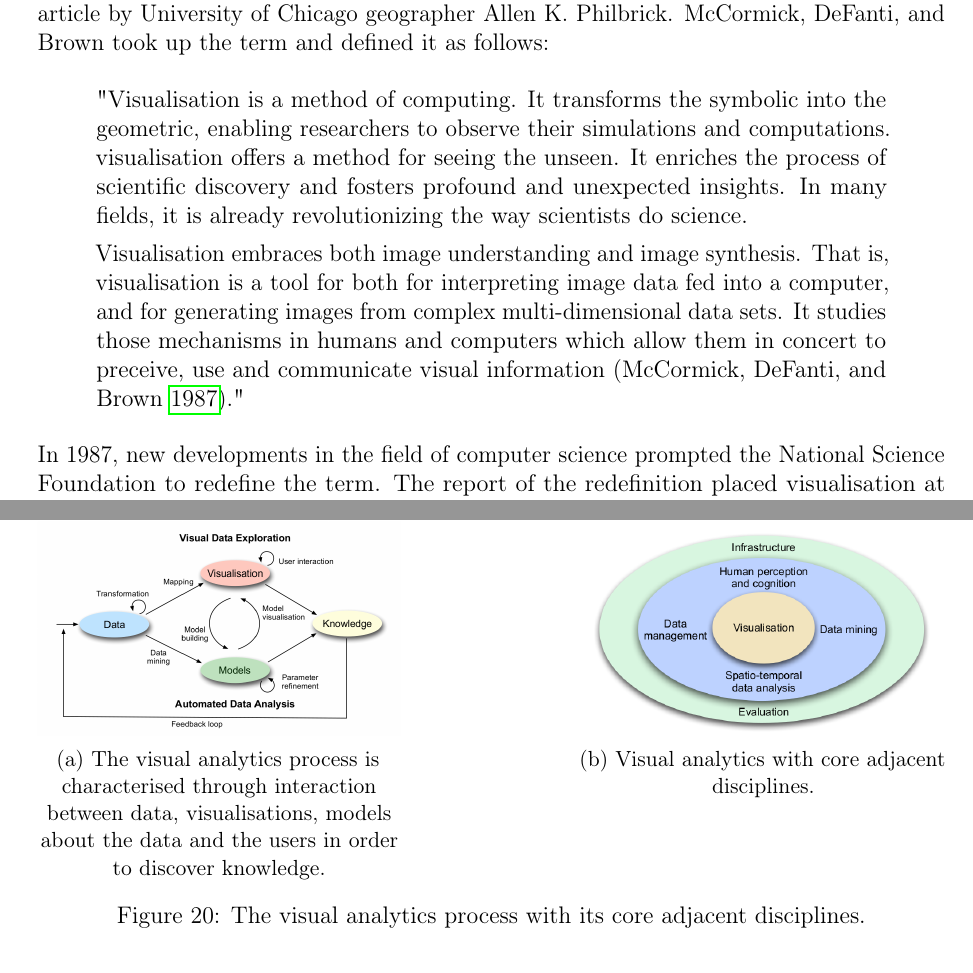
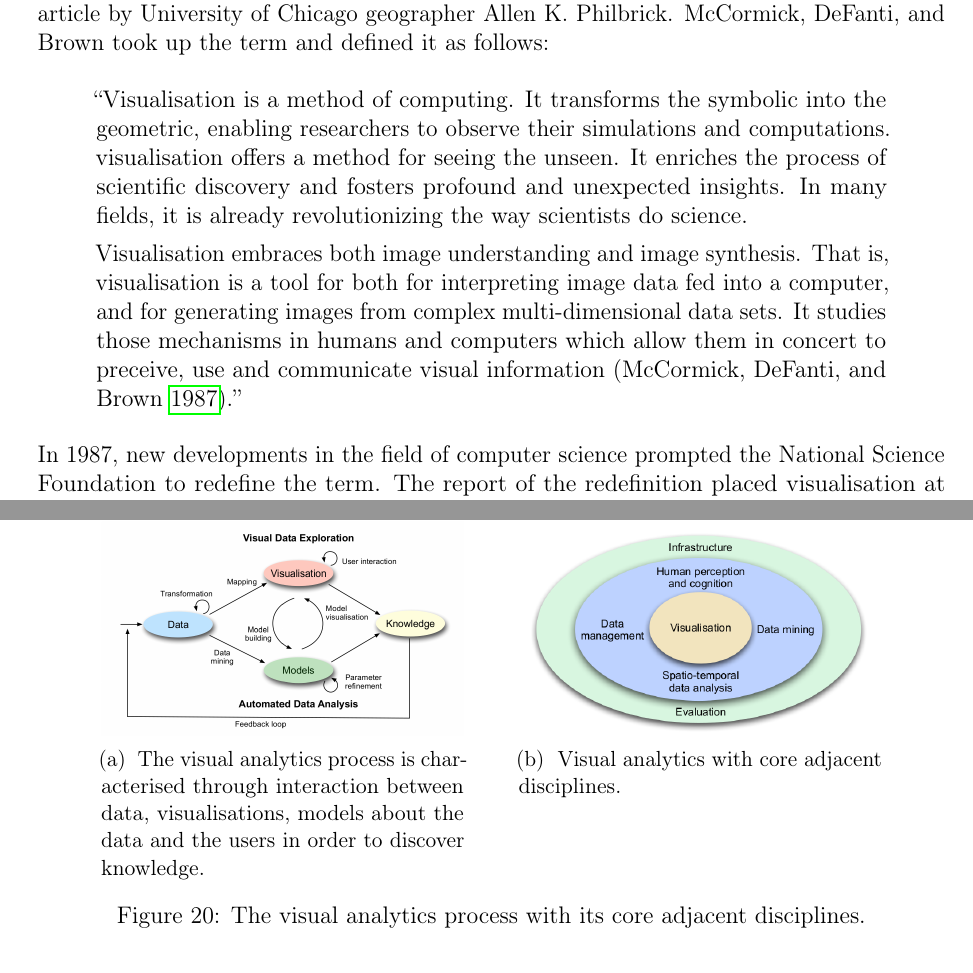
Before and after one commit to Gbeschbacher/m-thesis, a LaTeX document (main.tex, which reads chapters/visualizations/definition.tex, chapters/visualizations/eda.tex): two parts of pages 22 and 32 of 108, joined at a grey line, cut so that both start at the same text. Compiled offline with pdfLaTeX.

Commit message:
fully reworked introduction

```diff
--- a/chapters/visualizations/definition.tex
+++ b/chapters/visualizations/definition.tex
@@ -3,9 +3,9 @@ The main goal of this Section is giving an overview of the definitions in litera
 \cbend
 Visualisation is first mentioned but not defined in 1953 in cartographic literature, in an article by University of Chicago geographer Allen K. Philbrick. \citeauthor{mccormick:1987} took up the term and defined it as follows:
 \begin{quote}
- "Visualisation is a method of computing. It transforms the symbolic into the geometric, enabling researchers to observe their simulations and computations. visualisation offers a method for seeing the unseen. It enriches the process of scientific discovery and fosters profound and unexpected insights. In many fields, it is already revolutionizing the way scientists do science.
+ ``Visualisation is a method of computing. It transforms the symbolic into the geometric, enabling researchers to observe their simulations and computations. visualisation offers a method for seeing the unseen. It enriches the process of scientific discovery and fosters profound and unexpected insights. In many fields, it is already revolutionizing the way scientists do science.
 
- Visualisation embraces both image understanding and image synthesis. That is, visualisation is a tool for both for interpreting image data fed into a computer, and for generating images from complex multi-dimensional data sets. It studies those mechanisms in humans and computers which allow them in concert to preceive, use and communicate visual information \iacite{mccormick:1987}."
+ Visualisation embraces both image understanding and image synthesis. That is, visualisation is a tool for both for interpreting image data fed into a computer, and for generating images from complex multi-dimensional data sets. It studies those mechanisms in humans and computers which allow them in concert to preceive, use and communicate visual information \iacite{mccormick:1987}.''
 \end{quote}
 
 In 1987, new developments in the field of computer science prompted the National Science Foundation to redefine the term. The report of the redefinition placed visualisation at the convergence of computer graphics, image processing, computer vision, computer-aided design, signal processing, and user interface studies \iacite{mccormick:1987}. \citeauthor{Phillips2010} discuss three elemental issues existing today in the research field of visualisation:
--- a/chapters/visualizations/eda.tex
+++ b/chapters/visualizations/eda.tex
@@ -43,28 +43,36 @@ If visual data exploration is chosen first, interaction with the generated visua
 \end{enumerate}
 
 \begin{figure}[!htb]
-  \captionsetup[subfigure]{justification=centering}
-  \centering
-  \begin{subfigure}[t]{0.4\textwidth}
-    \includegraphics[width=\textwidth]{images/va/va-process.png}
-    \caption[
+    \centering
+    \subcaptionbox
+    [
         The visual analytics process is characterised through interaction between data, visualisations, models about the data and the users in order to discover knowledge \iacite{Keim2010}.
-    ]{The visual analytics process is characterised through interaction between data, visualisations, models about the data and the users in order to discover knowledge.}
-    \label{fig:va-process}
-  \end{subfigure}
-  \hfill
-  \begin{subfigure}[t]{0.4\textwidth}
-    \includegraphics[width=\textwidth]{images/va/va-related.png}
-    \caption[
+    ]
+    {
+        The visual analytics process is characterised through interaction between data, visualisations, models about the data and the users in order to discover knowledge.
+        \label{fig:va-process}
+    }
+  [.4\linewidth]
+    {
+        \includegraphics[width=0.4\textwidth,keepaspectratio]
+        {images/va/va-process.png}
+    }
+    \qquad
+    \subcaptionbox
+    [
         Visual analytics with core adjacent disciplines \iacite{Keim2010}.
-    ]{Visual analytics with core adjacent disciplines.}
-    \label{fig:va-related}
-  \end{subfigure}
-  \caption[
-    The visual analytics process with its core adjacent disciplines.
-  ]{
-    The visual analytics process with its core adjacent disciplines.
-  }
+    ]
+    {
+        Visual analytics with core adjacent disciplines.
+        \label{fig:va-related}
+    }
+    [.4\linewidth]
+    {
+        \includegraphics[width=0.4\textwidth,keepaspectratio]
+        {images/va/va-related.png}
+    }
+
+    \caption{The visual analytics process with its core adjacent disciplines.}
 \end{figure}
 
 If automated data and visual data analysis are used in an agile way like iterating both analysis methods in sequence until knowledge is discovered, misleading results in an intermediate step can be discovered and eliminated at an early stage and thus leading to higher confidence and better results \iacite{Keim2010}.
```
Also changed, not shown: chapters/visualizations/definitions.tex (+0 -1 lines), chapters/visualizations/marks_and_channels.tex (+0 -1 lines).
